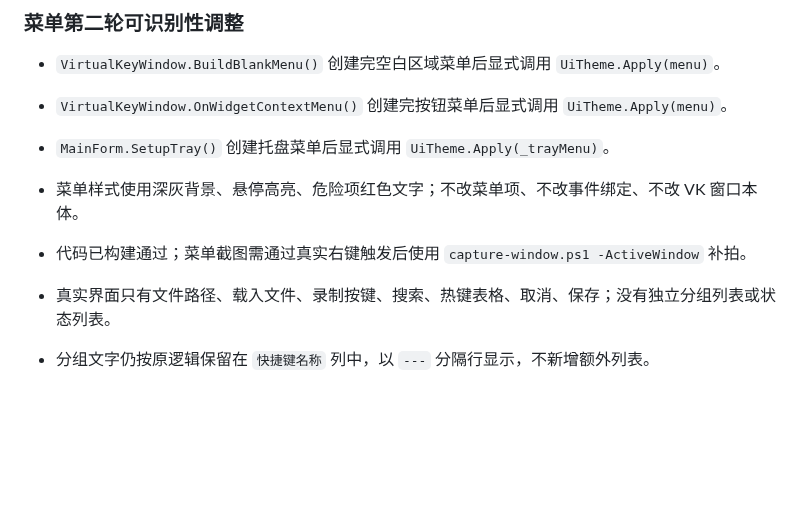
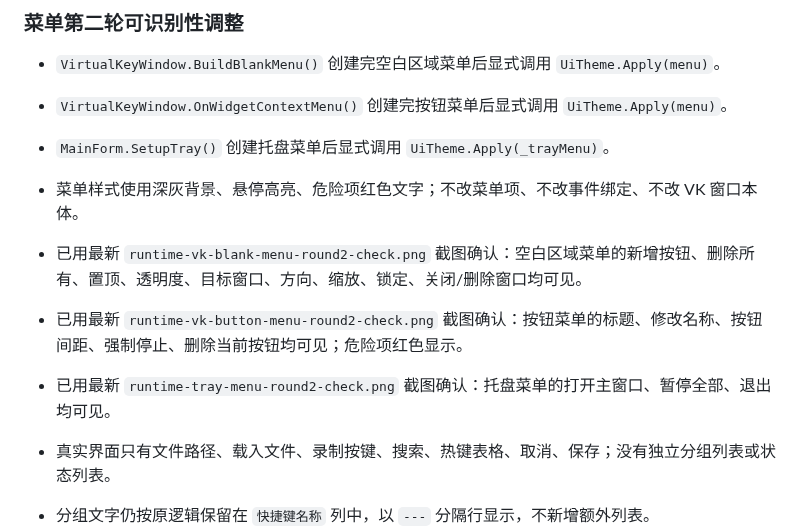
Before and after one commit to yb901104-wq/spineQuickKeys, a Markdown page: docs/ui-refactor/per-interface-adjustment.md, the part around the change. Drawn GitHub-style; blank space fills up the shorter version.

```diff
--- a/docs/ui-refactor/per-interface-adjustment.md
+++ b/docs/ui-refactor/per-interface-adjustment.md
@@ -334,7 +334,9 @@
 - `VirtualKeyWindow.OnWidgetContextMenu()` 创建完按钮菜单后显式调用 `UiTheme.Apply(menu)`。
 - `MainForm.SetupTray()` 创建托盘菜单后显式调用 `UiTheme.Apply(_trayMenu)`。
 - 菜单样式使用深灰背景、悬停高亮、危险项红色文字；不改菜单项、不改事件绑定、不改 VK 窗口本体。
-- 代码已构建通过；菜单截图需通过真实右键触发后使用 `capture-window.ps1 -ActiveWindow` 补拍。
+- 已用最新 `runtime-vk-blank-menu-round2-check.png` 截图确认：空白区域菜单的新增按钮、删除所有、置顶、透明度、目标窗口、方向、缩放、锁定、关闭/删除窗口均可见。
+- 已用最新 `runtime-vk-button-menu-round2-check.png` 截图确认：按钮菜单的标题、修改名称、按钮间距、强制停止、删除当前按钮均可见；危险项红色显示。
+- 已用最新 `runtime-tray-menu-round2-check.png` 截图确认：托盘菜单的打开主窗口、暂停全部、退出均可见。
 
 - 真实界面只有文件路径、载入文件、录制按键、搜索、热键表格、取消、保存；没有独立分组列表或状态列表。
 - 分组文字仍按原逻辑保留在 `快捷键名称` 列中，以 `---` 分隔行显示，不新增额外列表。
```
Also changed, not shown: docs/ui-refactor/runtime-screenshot-guide.md (+4 -1 lines), docs/ui-refactor/runtime-tray-menu-round2-check.png (added), docs/ui-refactor/runtime-vk-blank-menu-round2-check.png (added), docs/ui-refactor/runtime-vk-button-menu-round2-check.png (added), 1 other file.
